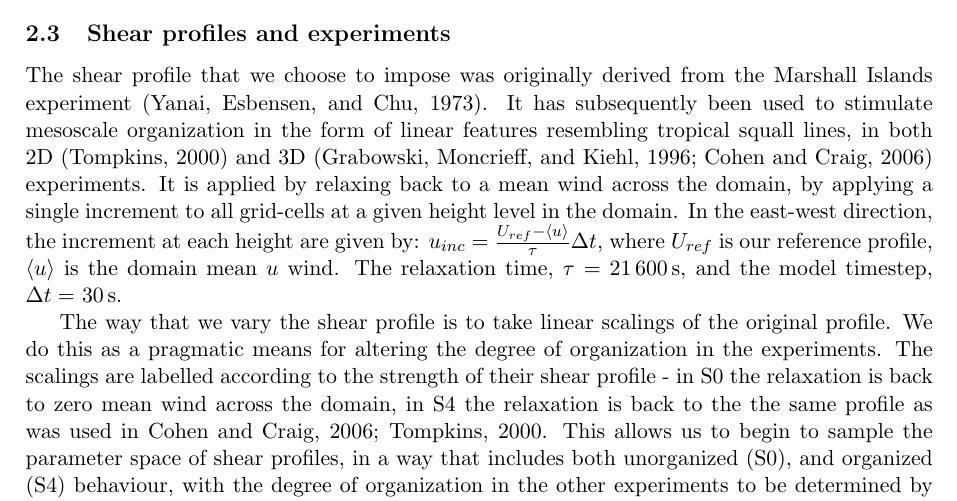
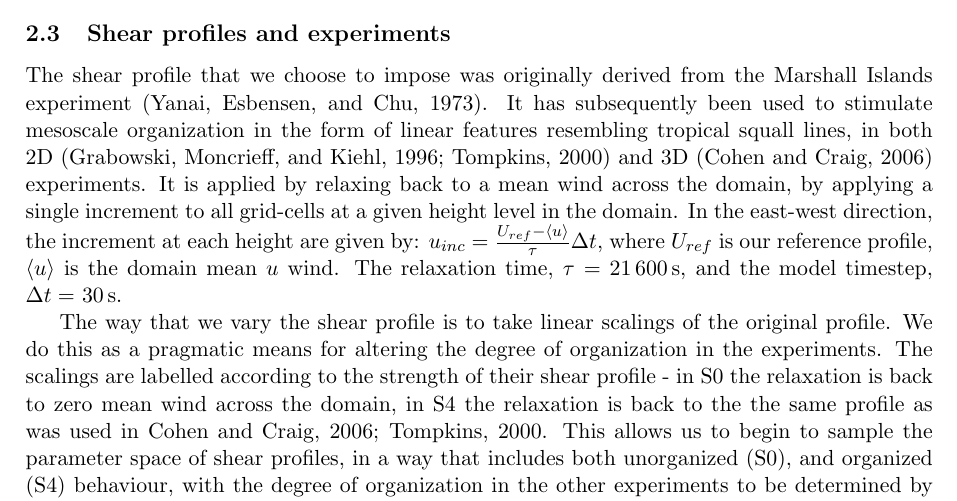
Before and after one commit to markmuetz/low_level_shear_experiments, a LaTeX document (main.tex): part of page 4 of 20, cut so that both start at the same text. Compiled offline with pdfLaTeX.

Commit message:
Fix mistake in citing grabowski - paper is about 2D simulations.

```diff
--- a/main.tex
+++ b/main.tex
@@ -171,7 +171,7 @@ A prescribed cooling rate of \SI{2}{K.day^{-1}} is applied from the surface to \
 
 \subsection{Shear profiles and experiments}
 
-The shear profile that we choose to impose was originally derived from the Marshall Islands experiment \parencite{yanai1973determination}. It has subsequently been used to stimulate mesoscale organization in the form of linear features resembling tropical squall lines, in both 2D \parencite{tompkins2000impact} and 3D \parencite{grabowski1996long, CC2006II} experiments. It is applied by relaxing back to a mean wind across the domain, by applying a single increment to all grid-cells at a given height level in the domain. In the east-west direction, the increment at each height are given by: $u_{inc} = \frac{U_{ref} - \langle u \rangle}{\tau} \Delta t$, where $U_{ref}$ is our reference profile, $\langle u \rangle$ is the domain mean $u$ wind. The relaxation time, $\tau = $ \SI{21600}{s}, and the model timestep, $\Delta t = $ \SI{30}{s}.
+The shear profile that we choose to impose was originally derived from the Marshall Islands experiment \parencite{yanai1973determination}. It has subsequently been used to stimulate mesoscale organization in the form of linear features resembling tropical squall lines, in both 2D \parencite{grabowski1996long, tompkins2000impact} and 3D \parencite{CC2006II} experiments. It is applied by relaxing back to a mean wind across the domain, by applying a single increment to all grid-cells at a given height level in the domain. In the east-west direction, the increment at each height are given by: $u_{inc} = \frac{U_{ref} - \langle u \rangle}{\tau} \Delta t$, where $U_{ref}$ is our reference profile, $\langle u \rangle$ is the domain mean $u$ wind. The relaxation time, $\tau = $ \SI{21600}{s}, and the model timestep, $\Delta t = $ \SI{30}{s}.
 
 %\todo{S0-S4 - linear scalings of the basic profile.}
 The way that we vary the shear profile is to take linear scalings of the original profile. We do this as a pragmatic means for altering the degree of organization in the experiments. The scalings are labelled according to the strength of their shear profile - in S0 the relaxation is back to zero mean wind across the domain, in S4 the relaxation is back to the the same profile as was used in \cite{CC2006II, tompkins2000impact}. This allows us to begin to sample the parameter space of shear profiles, in a way that includes both unorganized (S0), and organized (S4) behaviour, with the degree of organization in the other experiments to be determined by this study.
```
